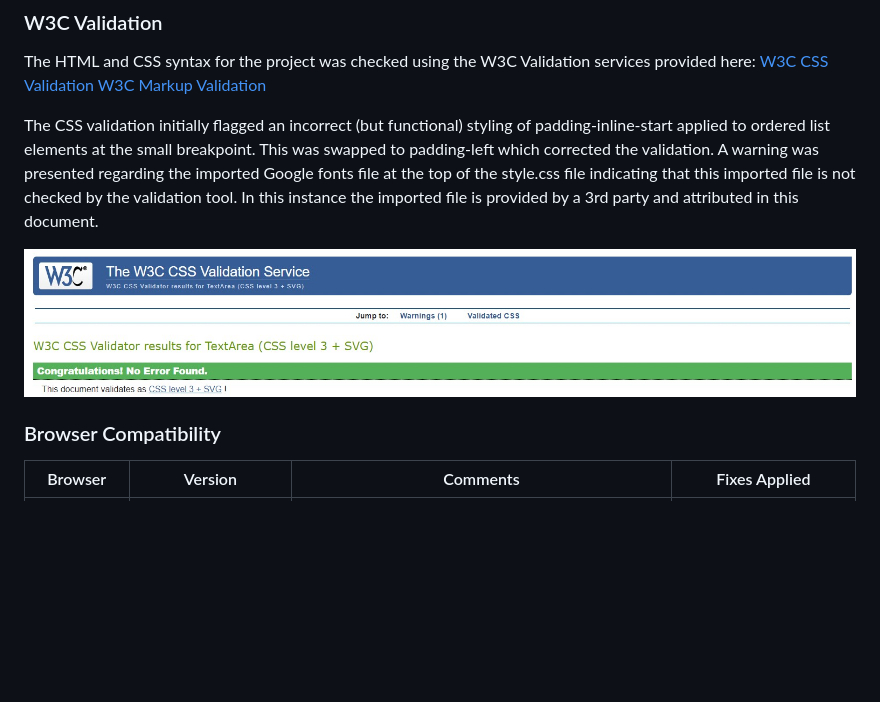
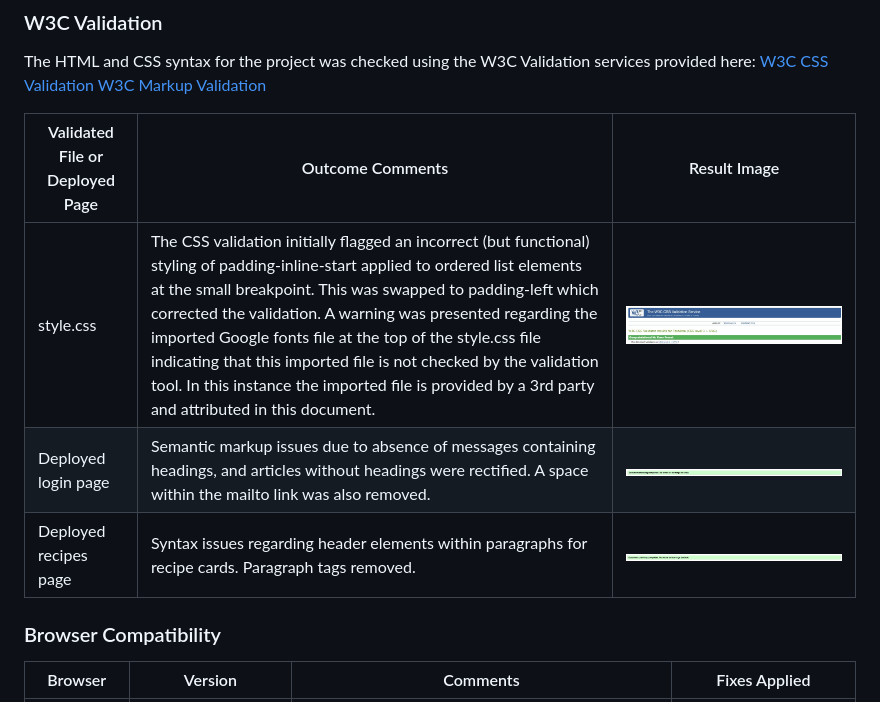
Before and after one commit to Code-Institute-Submissions/KWSNick-meal-planner_MResub, a Markdown page: README.md, the part around the change. Rendered like a GitHub page; pictures changed too: static/images/w3cloginsuccess.jpg (added), static/images/w3crecipessuccess.jpg (added); blank space fills up the shorter version.

```diff
--- a/README.md
+++ b/README.md
@@ -320,11 +320,11 @@ The HTML and CSS syntax for the project was checked using the W3C Validation ser
 [W3C CSS Validation](https://jigsaw.w3.org/css-validator/#validate_by_input)
 [W3C Markup Validation](https://validator.w3.org/#validate_by_input)
 
-The CSS validation initially flagged an incorrect (but functional) styling of padding-inline-start applied to ordered list elements at the small breakpoint.
-This was swapped to padding-left which corrected the validation. A warning was presented regarding the imported Google fonts file at the top of the style.css file
-indicating that this imported file is not checked by the validation tool. In this instance the imported file is provided by a 3rd party and attributed in this document.
-
-<img src="static/images/w3ccsssuccess.jpg">
+| Validated File or Deployed Page | Outcome Comments | Result Image |
+|---------------------------------|------------------|--------------|
+| style.css                       | The CSS validation initially flagged an incorrect (but functional) styling of padding-inline-start applied to ordered list elements at the small breakpoint. This was swapped to padding-left which corrected the validation. A warning was presented regarding the imported Google fonts file at the top of the style.css file indicating that this imported file is not checked by the validation tool. In this instance the imported file is provided by a 3rd party and attributed in this document. | <img src="static/images/w3ccsssuccess.jpg"> |
+| Deployed login page             | Semantic markup issues due to absence of messages containing headings, and articles without headings were rectified. A space within the mailto link was also removed.| <img src="static/images/w3cloginsuccess.jpg"> |
+| Deployed recipes page           | Syntax issues regarding header elements within paragraphs for recipe cards. Paragraph tags removed. | <img src="static/images/w3crecipessuccess.jpg"> |
 
 ### Browser Compatibility
 
```
Also changed, not shown: 2 other files.
